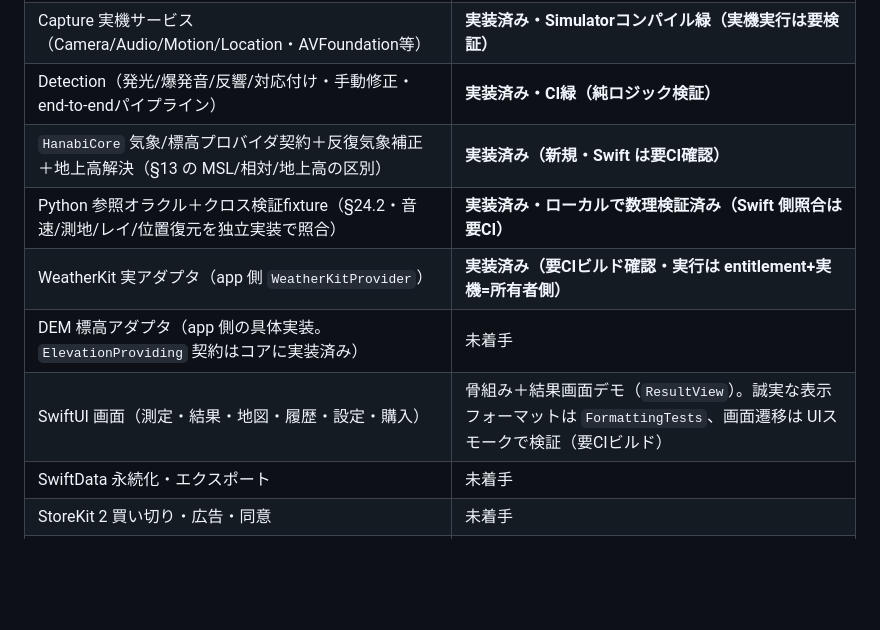
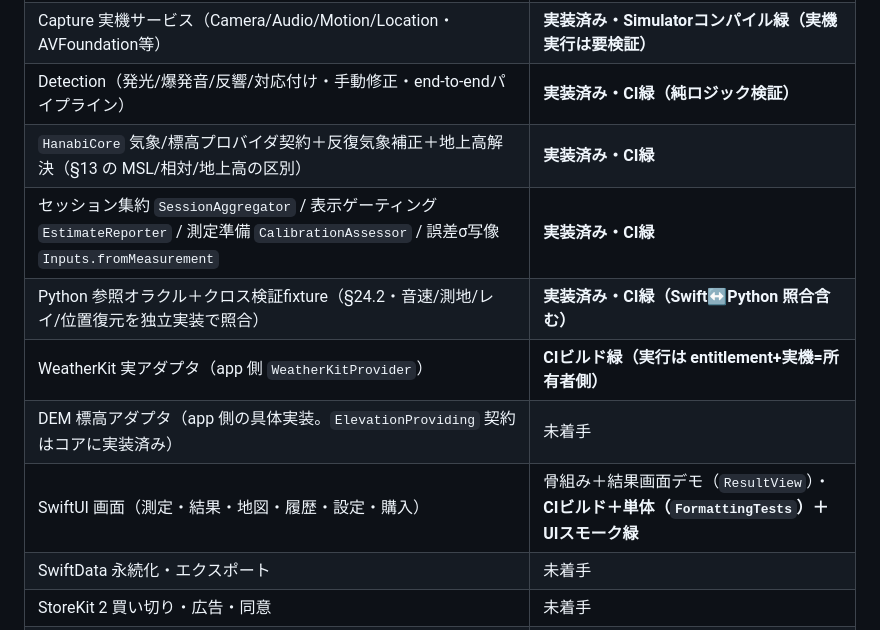
Before and after one commit to rwmqx7dwb5-arch/HanabiRadar, a Markdown page: README.md, the part around the change. Drawn GitHub-style; blank space fills up the shorter version.

Commit message:
docs: mark session increments CI-green (both workflows passed at 0978ce3)
HanabiCore CI (swift test) and iOS App CI (Simulator build + FormattingTests + UI smoke)
both passed on push, so the ground-height / honesty-gating / session-aggregation /
calibration / uncertainty-inputs core, the Swift<->Python cross-check fixture, the
WeatherKit adapter build, and the ResultView path are verified on macOS. Update the
status table from "要CI確認" to CI-green accordingly.

Co-Authored-By: Claude Opus 4.8 <noreply@anthropic.com>

```diff
--- a/README.md
+++ b/README.md
@@ -25,11 +25,12 @@ SwiftData、StoreKit、広告などのApple依存層は後続で構築します
 | Capture 純ロジック（同期タイムライン/正規化/リングバッファ/slerp/権限/ルート/Replay/ログ） | **実装済み・CI緑（28テスト）** |
 | Capture 実機サービス（Camera/Audio/Motion/Location・AVFoundation等） | **実装済み・Simulatorコンパイル緑（実機実行は要検証）** |
 | Detection（発光/爆発音/反響/対応付け・手動修正・end-to-endパイプライン） | **実装済み・CI緑（純ロジック検証）** |
-| `HanabiCore` 気象/標高プロバイダ契約＋反復気象補正＋地上高解決（§13 の MSL/相対/地上高の区別） | **実装済み（新規・Swift は要CI確認）** |
-| Python 参照オラクル＋クロス検証fixture（§24.2・音速/測地/レイ/位置復元を独立実装で照合） | **実装済み・ローカルで数理検証済み（Swift 側照合は要CI）** |
-| WeatherKit 実アダプタ（app 側 `WeatherKitProvider`） | **実装済み（要CIビルド確認・実行は entitlement+実機=所有者側）** |
+| `HanabiCore` 気象/標高プロバイダ契約＋反復気象補正＋地上高解決（§13 の MSL/相対/地上高の区別） | **実装済み・CI緑** |
+| セッション集約 `SessionAggregator` / 表示ゲーティング `EstimateReporter` / 測定準備 `CalibrationAssessor` / 誤差σ写像 `Inputs.fromMeasurement` | **実装済み・CI緑** |
+| Python 参照オラクル＋クロス検証fixture（§24.2・音速/測地/レイ/位置復元を独立実装で照合） | **実装済み・CI緑（Swift↔Python 照合含む）** |
+| WeatherKit 実アダプタ（app 側 `WeatherKitProvider`） | **CIビルド緑（実行は entitlement+実機=所有者側）** |
 | DEM 標高アダプタ（app 側の具体実装。`ElevationProviding` 契約はコアに実装済み） | 未着手 |
-| SwiftUI 画面（測定・結果・地図・履歴・設定・購入） | 骨組み＋結果画面デモ（`ResultView`）。誠実な表示フォーマットは `FormattingTests`、画面遷移は UIスモークで検証（要CIビルド） |
+| SwiftUI 画面（測定・結果・地図・履歴・設定・購入） | 骨組み＋結果画面デモ（`ResultView`）・**CIビルド＋単体（`FormattingTests`）＋UIスモーク緑** |
 | SwiftData 永続化・エクスポート | 未着手 |
 | StoreKit 2 買い切り・広告・同意 | 未着手 |
 | ReplayEngine / 診断 | 未着手 |
```
